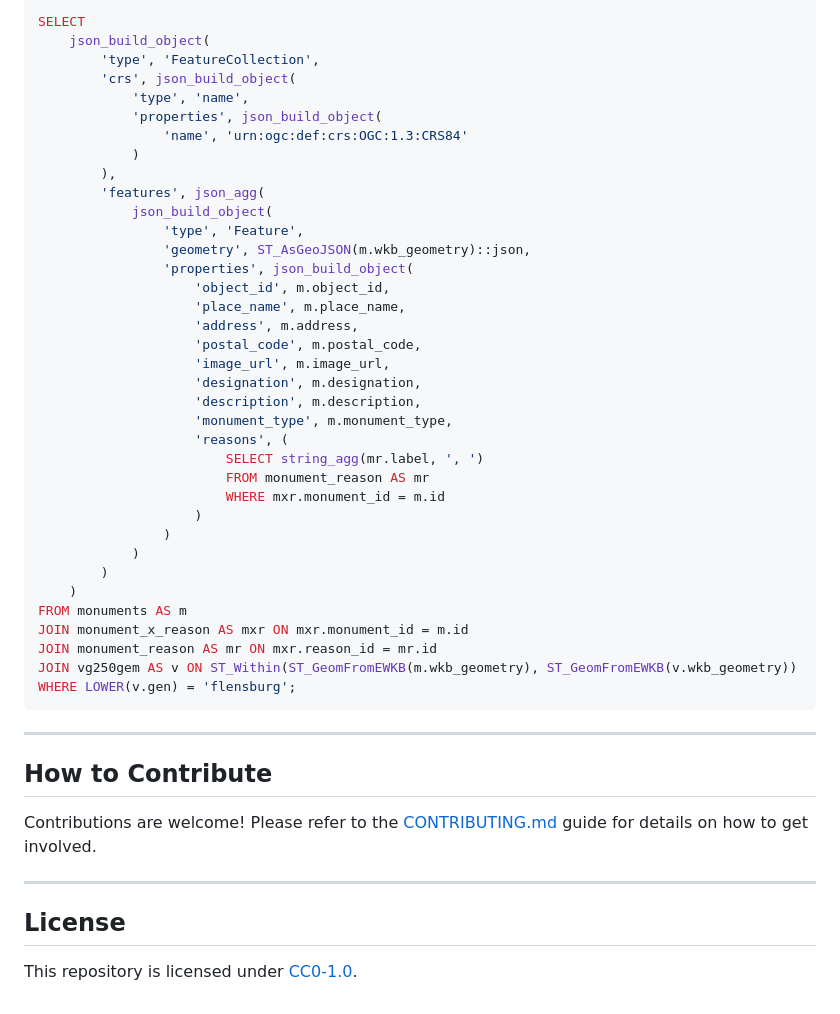
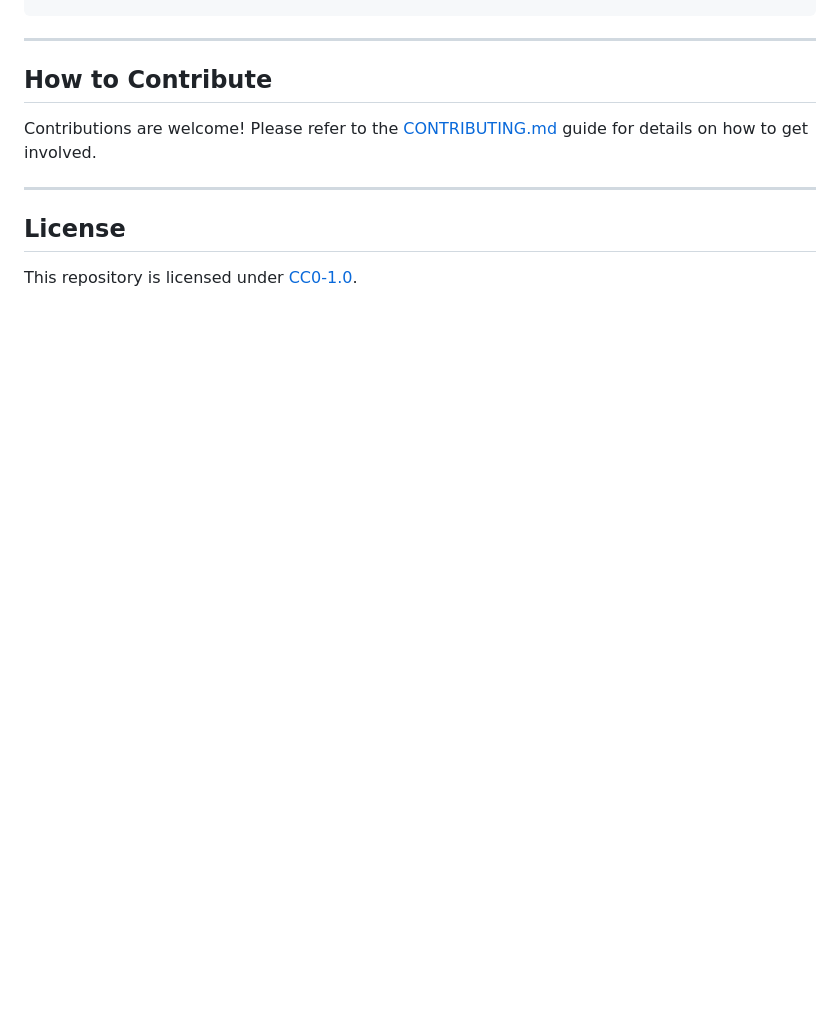
Before and after one commit to oklabflensburg/open-monuments-map, a Markdown page: README.md, the part around the change printed below. GitHub-like rendering; blank space fills up the shorter version.

Commit message:
update readme.md and update dataset

````diff
--- a/README.md
+++ b/README.md
@@ -157,42 +114,3 @@ python3 query_monuments.py Wiedenborstel
-```sql
-SELECT
-    json_build_object(
-        'type', 'FeatureCollection',
-        'crs', json_build_object(
-            'type', 'name',
-            'properties', json_build_object(
-                'name', 'urn:ogc:def:crs:OGC:1.3:CRS84'
-            )
-        ),
-        'features', json_agg(
-            json_build_object(
-                'type', 'Feature',
-                'geometry', ST_AsGeoJSON(m.wkb_geometry)::json,
-                'properties', json_build_object(
-                    'object_id', m.object_id,
-                    'place_name', m.place_name,
-                    'address', m.address,
-                    'postal_code', m.postal_code,
-                    'image_url', m.image_url,
-                    'designation', m.designation,
-                    'description', m.description,
-                    'monument_type', m.monument_type,
-                    'reasons', (
-                        SELECT string_agg(mr.label, ', ')
-                        FROM monument_reason AS mr
-                        WHERE mxr.monument_id = m.id
-                    )
-                )
-            )
-        )
-    )
-FROM monuments AS m
-JOIN monument_x_reason AS mxr ON mxr.monument_id = m.id
-JOIN monument_reason AS mr ON mxr.reason_id = mr.id
-JOIN vg250gem AS v ON ST_Within(ST_GeomFromEWKB(m.wkb_geometry), ST_GeomFromEWKB(v.wkb_geometry))
-WHERE LOWER(v.gen) = 'flensburg';
-```
-
 
 ---
 
````
Also changed, not shown: other parts of README.md (+3 -46 lines).
